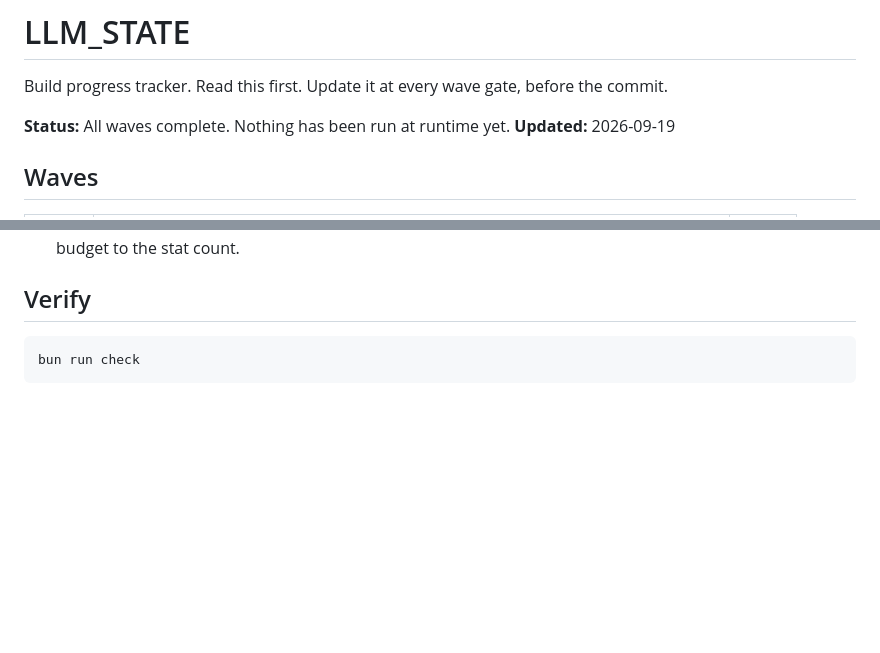
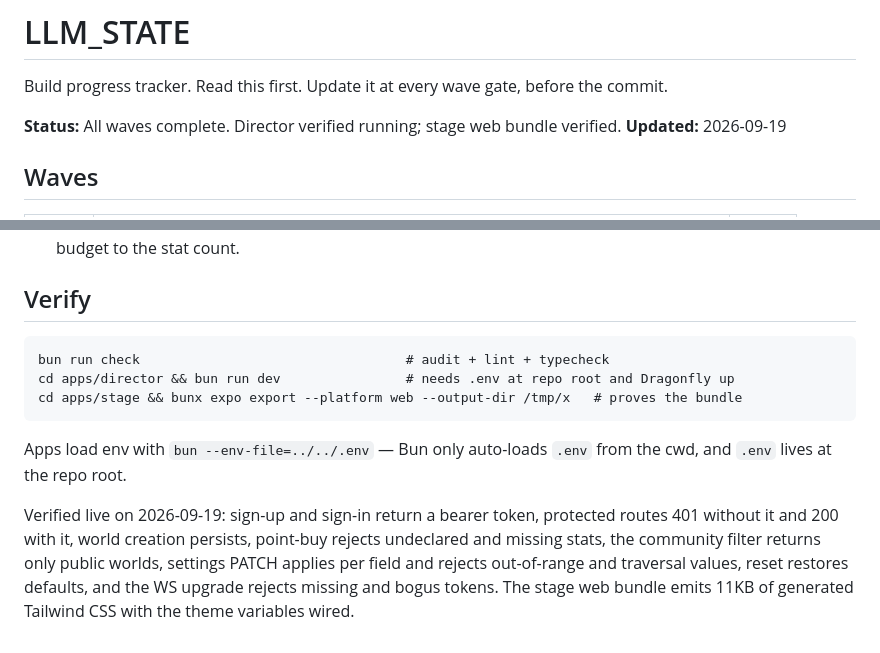
Before and after one commit to AbdulWadudh/chronicle, a Markdown page: LLM_STATE.md, 2 parts joined by grey strips. Drawn GitHub-style; blank space fills up the shorter version.

Commit message:
docs: record verified runtime state and run commands

````diff
--- a/LLM_STATE.md
+++ b/LLM_STATE.md
@@ -2,7 +2,7 @@
 
 Build progress tracker. Read this first. Update it at every wave gate, before the commit.
 
-**Status:** All waves complete. Nothing has been run at runtime yet.
+**Status:** All waves complete. Director verified running; stage web bundle verified.
 **Updated:** 2026-09-19
 
 ## Waves
@@ -65,5 +65,17 @@ parsing checked against expected values.
 ## Verify
 
 ```
-bun run check
+bun run check                                  # audit + lint + typecheck
+cd apps/director && bun run dev                # needs .env at repo root and Dragonfly up
+cd apps/stage && bunx expo export --platform web --output-dir /tmp/x   # proves the bundle
 ```
+
+Apps load env with `bun --env-file=../../.env` — Bun only auto-loads `.env` from the cwd,
+and `.env` lives at the repo root.
+
+Verified live on 2026-09-19: sign-up and sign-in return a bearer token, protected routes
+401 without it and 200 with it, world creation persists, point-buy rejects undeclared and
+missing stats, the community filter returns only public worlds, settings PATCH applies per
+field and rejects out-of-range and traversal values, reset restores defaults, and the WS
+upgrade rejects missing and bogus tokens. The stage web bundle emits 11KB of generated
+Tailwind CSS with the theme variables wired.
````
